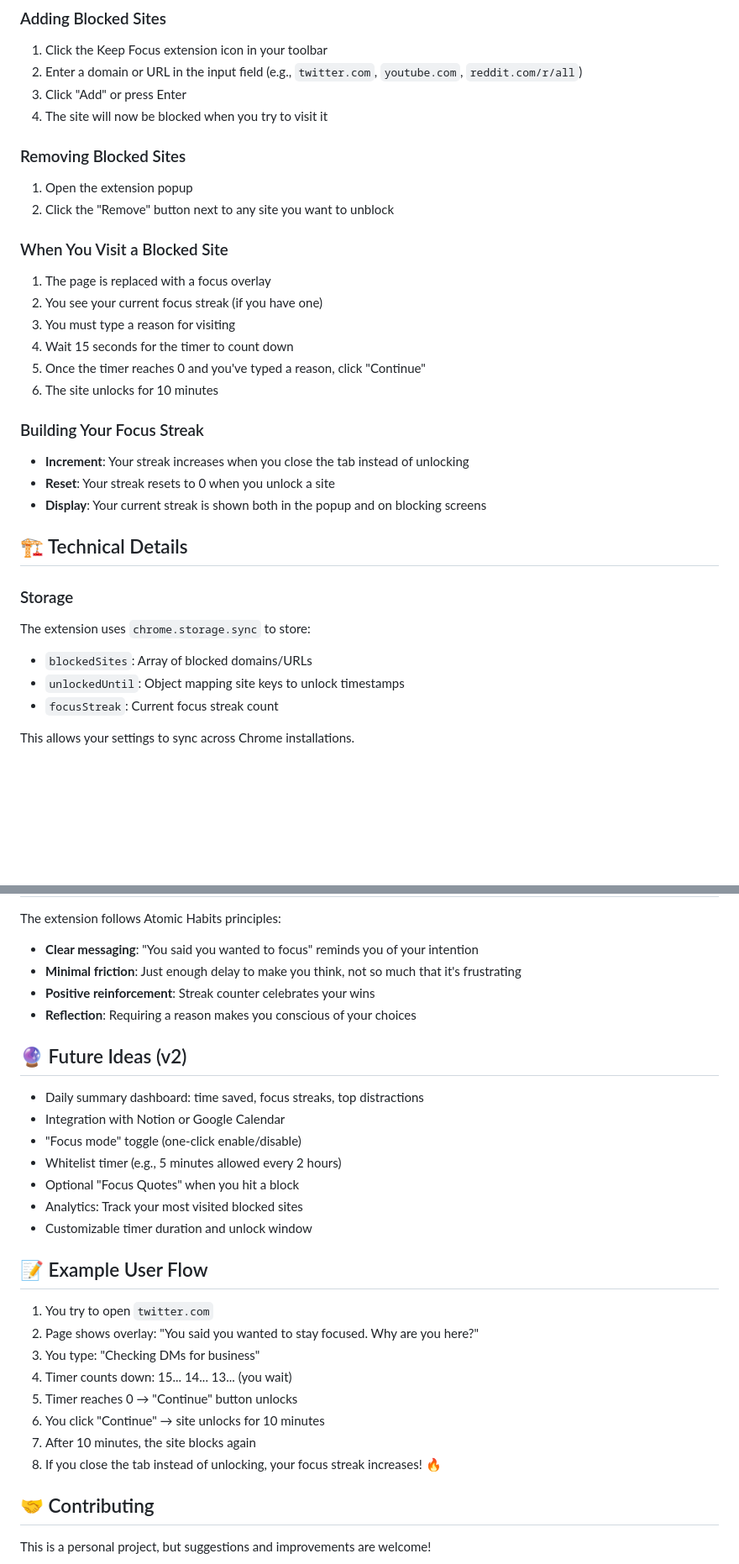
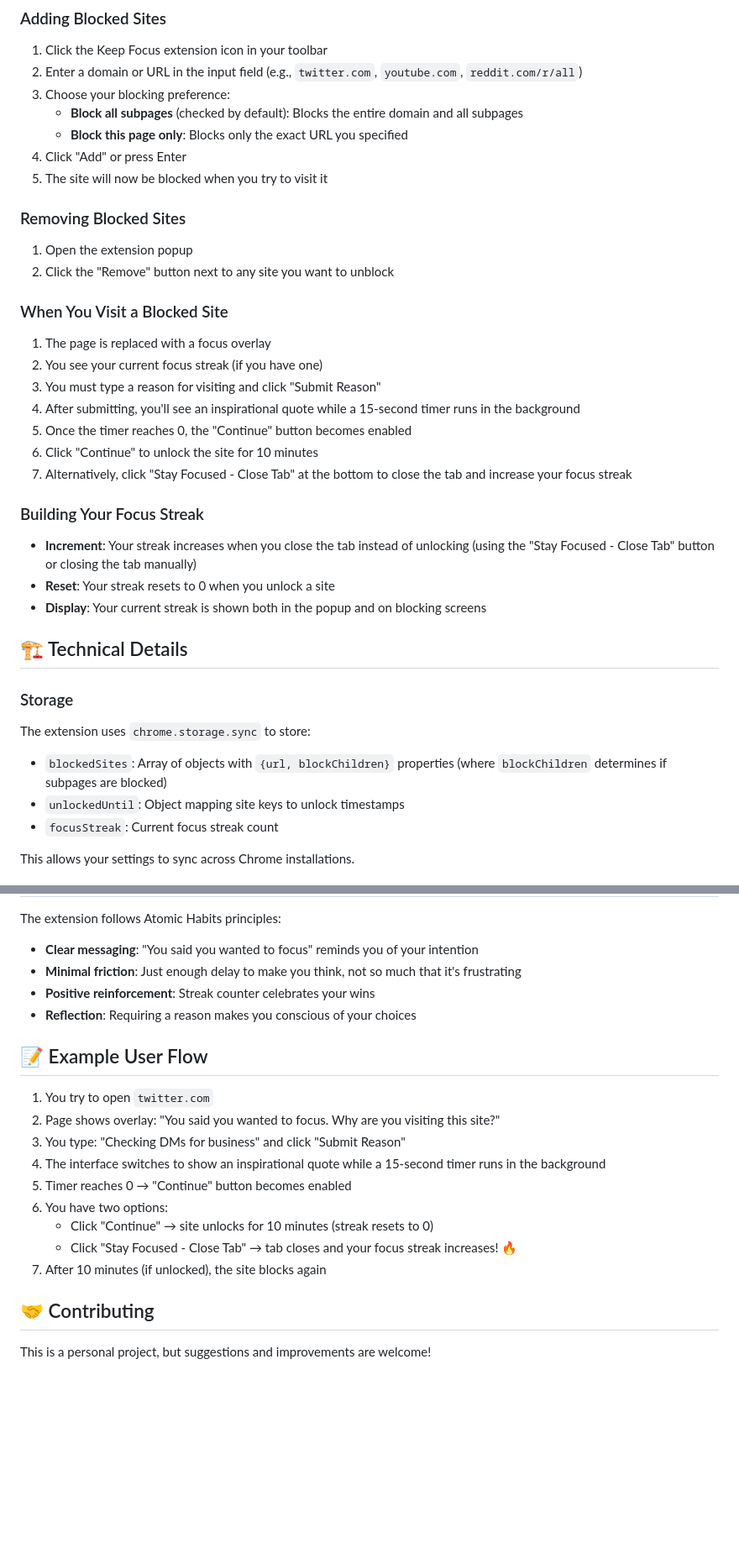
Before and after one commit to Mpire25/keep-focus, a Markdown page: README.md, 2 parts joined by grey strips. Shown: that part at 84% size. Drawn GitHub-style; blank space fills up the shorter version.

```diff
--- a/README.md
+++ b/README.md
@@ -39,8 +43,11 @@ A Chrome extension that helps you build better focus habits by blocking distract
 
 1. Click the Keep Focus extension icon in your toolbar
 2. Enter a domain or URL in the input field (e.g., `twitter.com`, `youtube.com`, `reddit.com/r/all`)
-3. Click "Add" or press Enter
-4. The site will now be blocked when you try to visit it
+3. Choose your blocking preference:
+   - **Block all subpages** (checked by default): Blocks the entire domain and all subpages
+   - **Block this page only**: Blocks only the exact URL you specified
+4. Click "Add" or press Enter
+5. The site will now be blocked when you try to visit it
 
 ### Removing Blocked Sites
 
@@ -51,14 +58,15 @@ A Chrome extension that helps you build better focus habits by blocking distract
 
 1. The page is replaced with a focus overlay
 2. You see your current focus streak (if you have one)
-3. You must type a reason for visiting
-4. Wait 15 seconds for the timer to count down
-5. Once the timer reaches 0 and you've typed a reason, click "Continue"
-6. The site unlocks for 10 minutes
+3. You must type a reason for visiting and click "Submit Reason"
+4. After submitting, you'll see an inspirational quote while a 15-second timer runs in the background
+5. Once the timer reaches 0, the "Continue" button becomes enabled
+6. Click "Continue" to unlock the site for 10 minutes
+7. Alternatively, click "Stay Focused - Close Tab" at the bottom to close the tab and increase your focus streak
 
 ### Building Your Focus Streak
 
-- **Increment**: Your streak increases when you close the tab instead of unlocking
+- **Increment**: Your streak increases when you close the tab instead of unlocking (using the "Stay Focused - Close Tab" button or closing the tab manually)
 - **Reset**: Your streak resets to 0 when you unlock a site
 - **Display**: Your current streak is shown both in the popup and on blocking screens
 
@@ -67,7 +75,7 @@ A Chrome extension that helps you build better focus habits by blocking distract
 ### Storage
 
 The extension uses `chrome.storage.sync` to store:
-- `blockedSites`: Array of blocked domains/URLs
+- `blockedSites`: Array of objects with `{url, blockChildren}` properties (where `blockChildren` determines if subpages are blocked)
 - `unlockedUntil`: Object mapping site keys to unlock timestamps
 - `focusStreak`: Current focus streak count
 
@@ -97,26 +105,17 @@ The extension follows Atomic Habits principles:
 - **Positive reinforcement**: Streak counter celebrates your wins
 - **Reflection**: Requiring a reason makes you conscious of your choices
 
-## 🔮 Future Ideas (v2)
-
-- Daily summary dashboard: time saved, focus streaks, top distractions
-- Integration with Notion or Google Calendar
-- "Focus mode" toggle (one-click enable/disable)
-- Whitelist timer (e.g., 5 minutes allowed every 2 hours)
-- Optional "Focus Quotes" when you hit a block
-- Analytics: Track your most visited blocked sites
-- Customizable timer duration and unlock window
-
 ## 📝 Example User Flow
 
 1. You try to open `twitter.com`
-2. Page shows overlay: "You said you wanted to stay focused. Why are you here?"
-3. You type: "Checking DMs for business"
-4. Timer counts down: 15... 14... 13... (you wait)
-5. Timer reaches 0 → "Continue" button unlocks
-6. You click "Continue" → site unlocks for 10 minutes
-7. After 10 minutes, the site blocks again
-8. If you close the tab instead of unlocking, your focus streak increases! 🔥
+2. Page shows overlay: "You said you wanted to focus. Why are you visiting this site?"
+3. You type: "Checking DMs for business" and click "Submit Reason"
+4. The interface switches to show an inspirational quote while a 15-second timer runs in the background
+5. Timer reaches 0 → "Continue" button becomes enabled
+6. You have two options:
+   - Click "Continue" → site unlocks for 10 minutes (streak resets to 0)
+   - Click "Stay Focused - Close Tab" → tab closes and your focus streak increases! 🔥
+7. After 10 minutes (if unlocked), the site blocks again
 
 ## 🤝 Contributing
 
```
Also changed, not shown: other parts of README.md (+6 -2 lines).
